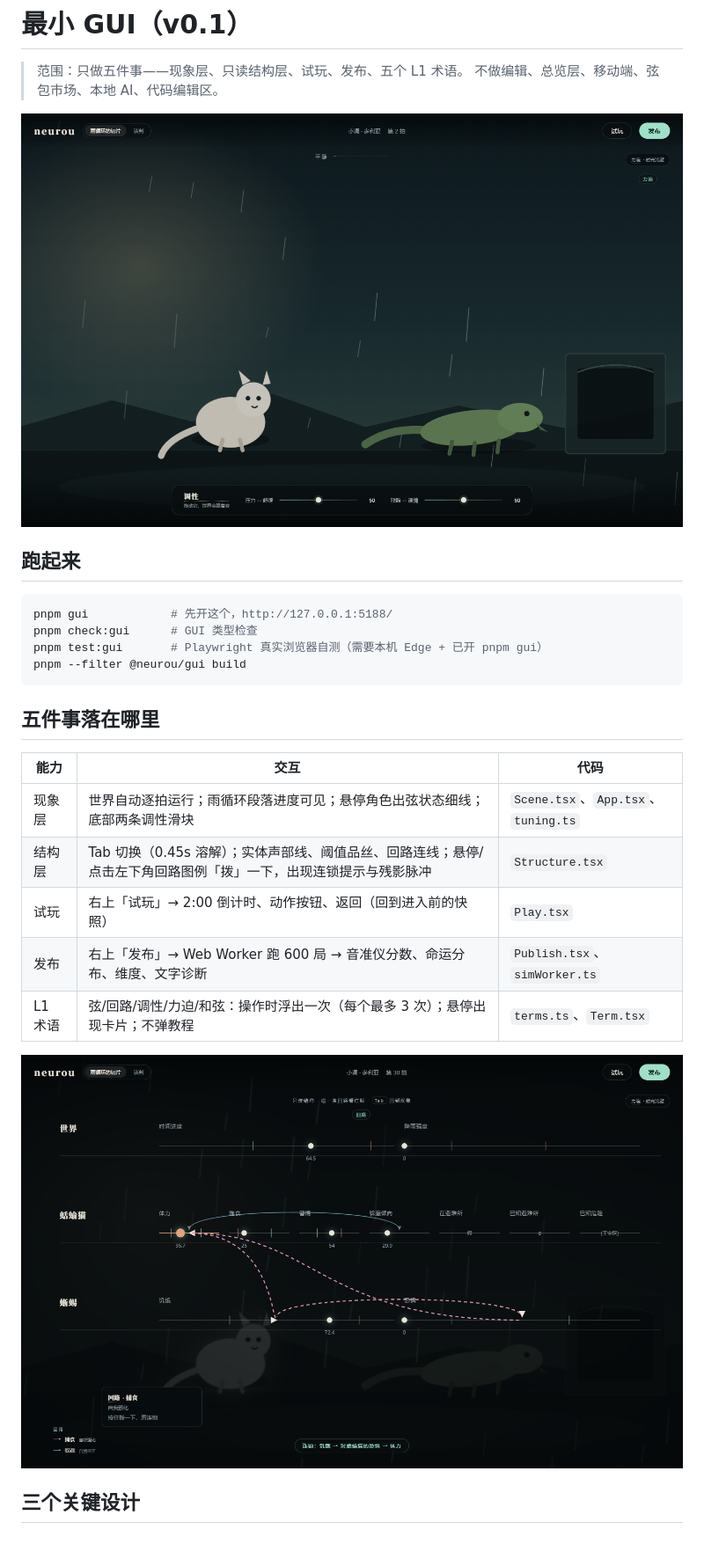
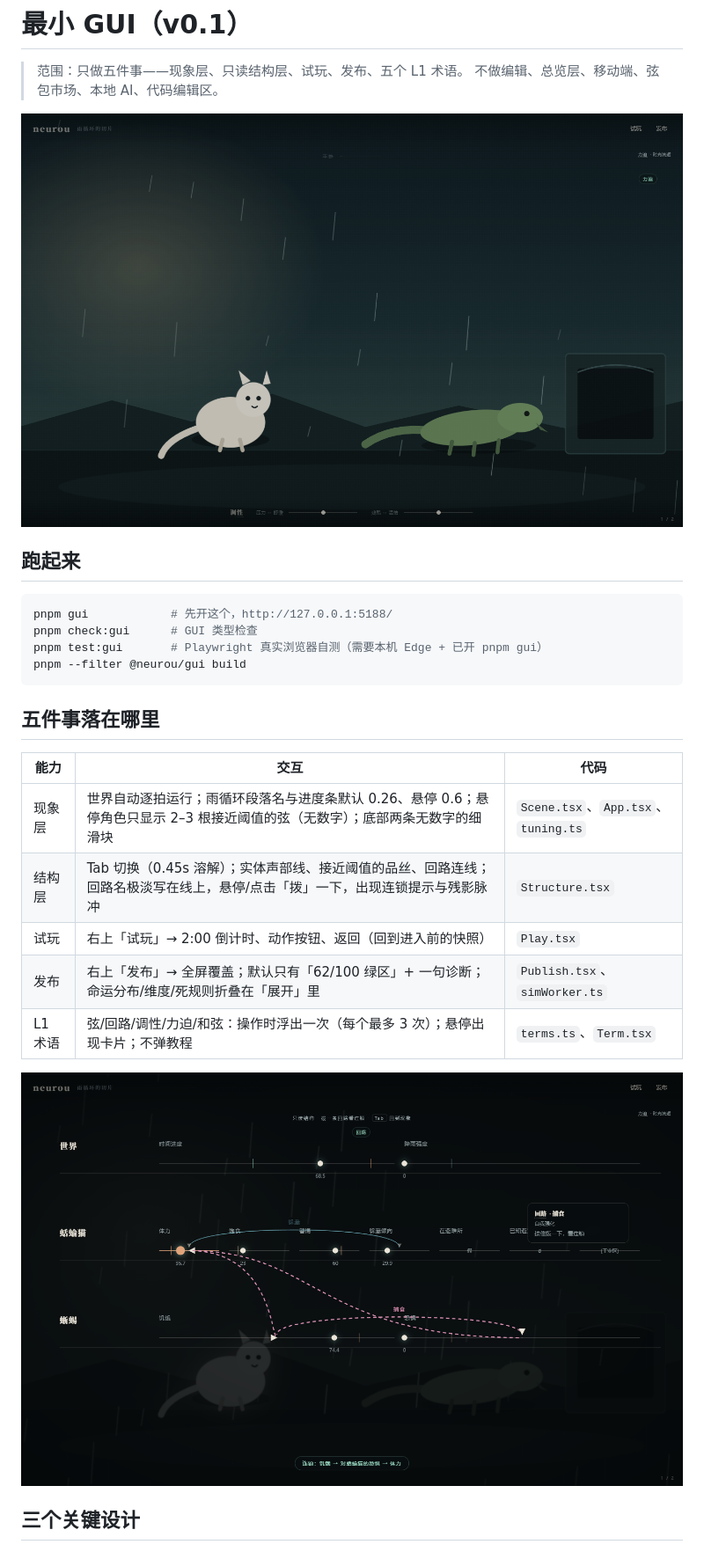
Before and after one commit to ColFumice/neurou, a Markdown page: docs/03-最小GUI.md, the part around one of its changes. Shown at 88% size. Rendered like a GitHub page; pictures changed too: docs/images/phenomenon.png, docs/images/structure.png.

```diff
--- a/docs/03-最小GUI.md
+++ b/docs/03-最小GUI.md
@@ -18,10 +18,10 @@ pnpm --filter @neurou/gui build
 
 | 能力 | 交互 | 代码 |
 |---|---|---|
-| 现象层 | 世界自动逐拍运行；雨循环段落进度可见；悬停角色出弦状态细线；底部两条调性滑块 | `Scene.tsx`、`App.tsx`、`tuning.ts` |
-| 结构层 | Tab 切换（0.45s 溶解）；实体声部线、阈值品丝、回路连线；悬停/点击左下角回路图例「拨」一下，出现连锁提示与残影脉冲 | `Structure.tsx` |
+| 现象层 | 世界自动逐拍运行；雨循环段落名与进度条默认 0.26、悬停 0.6；悬停角色只显示 2–3 根接近阈值的弦（无数字）；底部两条无数字的细滑块 | `Scene.tsx`、`App.tsx`、`tuning.ts` |
+| 结构层 | Tab 切换（0.45s 溶解）；实体声部线、接近阈值的品丝、回路连线；回路名极淡写在线上，悬停/点击「拨」一下，出现连锁提示与残影脉冲 | `Structure.tsx` |
 | 试玩 | 右上「试玩」→ 2:00 倒计时、动作按钮、返回（回到进入前的快照） | `Play.tsx` |
-| 发布 | 右上「发布」→ Web Worker 跑 600 局 → 音准仪分数、命运分布、维度、文字诊断 | `Publish.tsx`、`simWorker.ts` |
+| 发布 | 右上「发布」→ 全屏覆盖；默认只有「62/100 绿区」+ 一句诊断；命运分布/维度/死规则折叠在「展开」里 | `Publish.tsx`、`simWorker.ts` |
 | L1 术语 | 弦/回路/调性/力迫/和弦：操作时浮出一次（每个最多 3 次）；悬停出现卡片；不弹教程 | `terms.ts`、`Term.tsx` |
 
 ![结构层](images/structure.png)
```
Also changed, not shown: other parts of docs/03-最小GUI.md (+31 -5 lines), README.md (+5 -4 lines), docs/04-用户测试包.md (+2 -2 lines), docs/images/hover.png (added), docs/images/negotiation-play.png, docs/images/publish-expanded.png (added), docs/images/publish.png, 8 other files.
